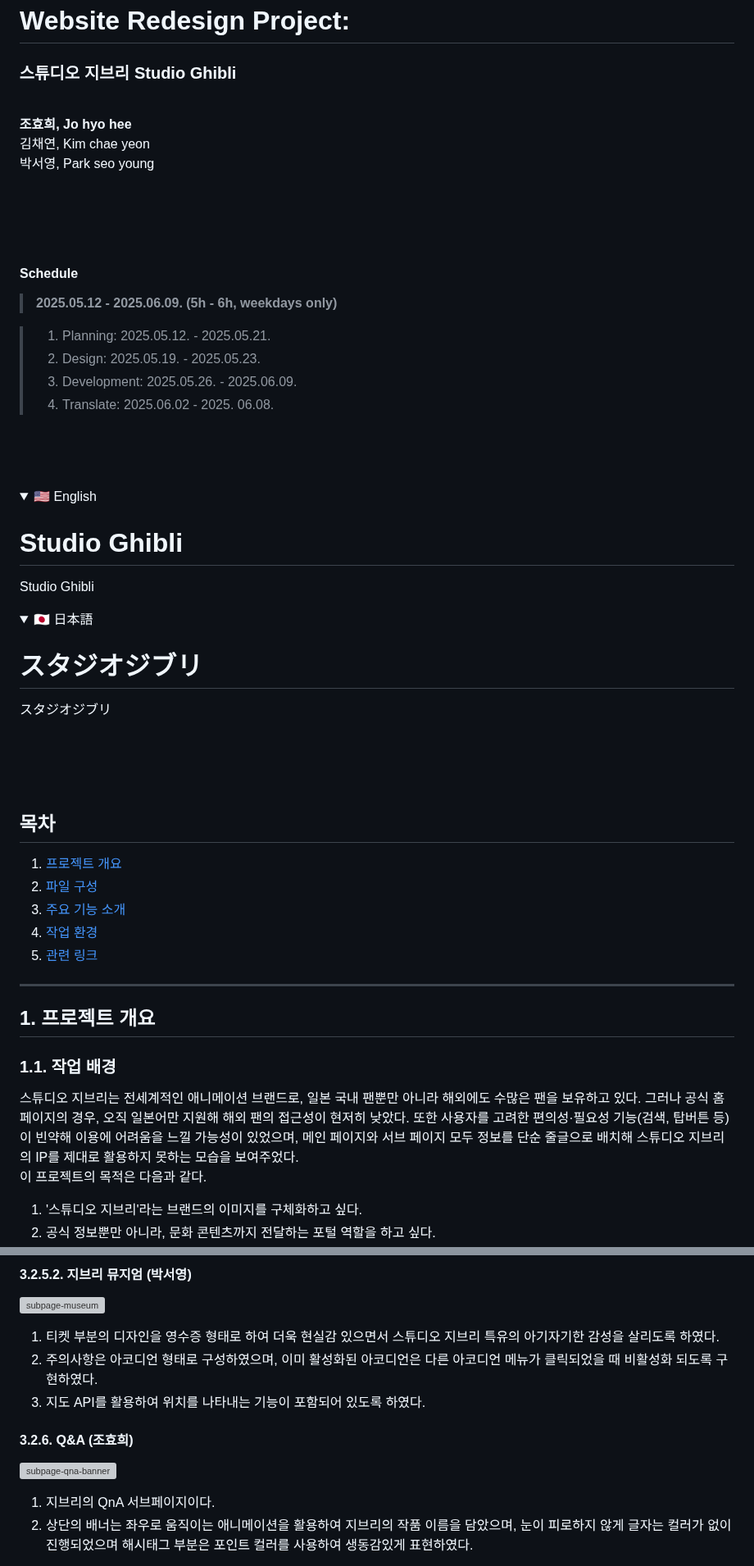
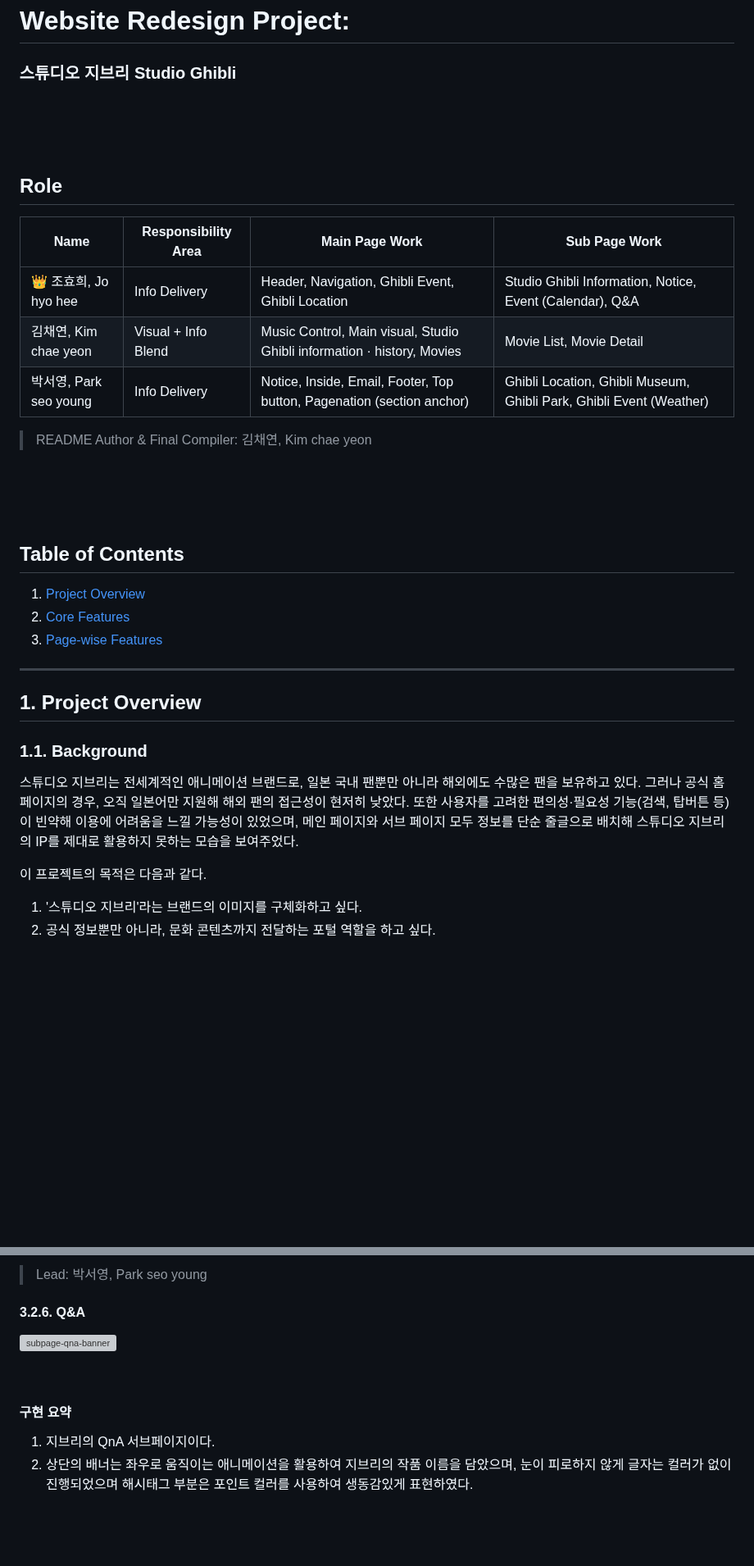
Before and after one commit to dkssud-dus/WebsiteREdesign-Ghibli, a Markdown page: README_ko.md, 2 parts joined by grey strips. Shown at 82% size. GitHub-like rendering; folded sections open; blank space fills up the shorter version; grey boxes are pictures that could not be loaded.

```diff
--- a/README_ko.md
+++ b/README_ko.md
@@ -1,56 +6,30 @@
 # **Website Redesign Project:**
 ### 스튜디오 지브리 Studio Ghibli
-
-<br/>
-
-**조효희, Jo hyo hee**
-김채연, Kim chae yeon
-박서영, Park seo young
 
 <br/>
 <br/>
 <br/>
 
-#### **Schedule**
-> **2025.05.12 - 2025.06.09. (5h - 6h, weekdays only)**
+## **Role**
+| Name         | Responsibility Area           | Main Page Work                                          | Sub Page Work                                                  |
+|--------------|-------------------------------|---------------------------------------------------------|----------------------------------------------------------------|
+| 👑 조효희, Jo hyo hee | Info Delivery                 | Header, Navigation, Ghibli Event, Ghibli Location                                | Studio Ghibli Information, Notice, Event (Calendar), Q&A                            |
+| 김채연, Kim chae yeon   | Visual + Info Blend           | Music Control, Main visual, Studio Ghibli information · history, Movies                          | Movie List, Movie Detail                                                           |
+| 박서영, Park seo young | Info Delivery        | Notice, Inside, Email, Footer, Top button, Pagenation (section anchor)                          | Ghibli Location, Ghibli Museum, Ghibli Park, Ghibli Event (Weather)                 |
 
 </br>
 
-> 1. Planning: 2025.05.12. - 2025.05.21.
-> 2. Design: 2025.05.19. - 2025.05.23.
-> 3. Development: 2025.05.26. - 2025.06.09.
-> 4. Translate: 2025.06.02 - 2025. 06.08.
+> README Author & Final Compiler: 김채연, Kim chae yeon
 
 <br/>
 <br/>
 <br/>
 
-<details>
-<summary>🇺🇸 English</summary>
+## Table of Contents
 
-# Studio Ghibli
-Studio Ghibli
-
-</details>
-
-<details>
-<summary>🇯🇵 日本語</summary>
-
-# スタジオジブリ
-スタジオジブリ
-
-</details>
-
-<br/>
-<br/>
-<br/>
-
-## 목차
-1. [프로젝트 개요](#1-프로젝트-개요)
-2. [파일 구성](#2-파일-구성)
-3. [주요 기능 소개](#3-주요-기능-소개)
-4. [작업 환경](#4-작업-환경)
-5. [관련 링크](#5-관련-링크)
+1. [Project Overview](#1-Project-Overview)
+2. [Core Features](#2-Core-Features)
+3. [Page-wise Features](#3-Page-wise-Features)
 
 </br>
 </br>
@@ -58,9 +37,10 @@ Studio Ghibli
 
 ---
 
-## 1. 프로젝트 개요
+## 1. Project Overview
+### 1.1. Background
+스튜디오 지브리는 전세계적인 애니메이션 브랜드로, 일본 국내 팬뿐만 아니라 해외에도 수많은 팬을 보유하고 있다. 그러나 공식 홈페이지의 경우, 오직 일본어만 지원해 해외 팬의 접근성이 현저히 낮았다. 또한 사용자를 고려한 편의성·필요성 기능(검색, 탑버튼 등)이 빈약해 이용에 어려움을 느낄 가능성이 있었으며, 메인 페이지와 서브 페이지 모두 정보를 단순 줄글으로 배치해 스튜디오 지브리의 IP를 제대로 활용하지 못하는 모습을 보여주었다.
 
-### 1.1. 작업 배경
-스튜디오 지브리는 전세계적인 애니메이션 브랜드로, 일본 국내 팬뿐만 아니라 해외에도 수많은 팬을 보유하고 있다. 그러나 공식 홈페이지의 경우, 오직 일본어만 지원해 해외 팬의 접근성이 현저히 낮았다. 또한 사용자를 고려한 편의성·필요성 기능(검색, 탑버튼 등)이 빈약해 이용에 어려움을 느낄 가능성이 있었으며, 메인 페이지와 서브 페이지 모두 정보를 단순 줄글으로 배치해 스튜디오 지브리의 IP를 제대로 활용하지 못하는 모습을 보여주었다.
 </br>
+
 이 프로젝트의 목적은 다음과 같다.
@@ -381,16 +559,16 @@ Studio Ghibli
 
-#### 3.2.5.2. 지브리 뮤지엄 (박서영)
-![subpage-museum](https://github.com/user-attachments/assets/fc78825e-5491-4a51-8bb5-84dc74776f7f)
-1. 티켓 부분의 디자인을 영수증 형태로 하여 더욱 현실감 있으면서 스튜디오 지브리 특유의 아기자기한 감성을 살리도록 하였다.
-2. 주의사항은 아코디언 형태로 구성하였으며, 이미 활성화된 아코디언은 다른 아코디언 메뉴가 클릭되었을 때 비활성화 되도록 구현하였다.
-3. 지도 API를 활용하여 위치를 나타내는 기능이 포함되어 있도록 하였다.
+> Lead: 박서영, Park seo young
 
 </br>
 </br>
 </br>
 
-#### 3.2.6. Q&A (조효희)
+#### 3.2.6. Q&A
 ![subpage-qna-banner](https://github.com/user-attachments/assets/7d43857a-294a-4a20-9ed0-e552e8c294df)
+
+<br/>
+
+#### 구현 요약
 1. 지브리의 QnA 서브페이지이다.
 2. 상단의 배너는 좌우로 움직이는 애니메이션을 활용하여 지브리의 작품 이름을 담았으며, 눈이 피로하지 않게 글자는 컬러가 없이 진행되었으며 해시태그 부분은 포인트 컬러를 사용하여 생동감있게 표현하였다.
 
```
Also changed, not shown: other parts of README_ko.md (+300 -135 lines).
